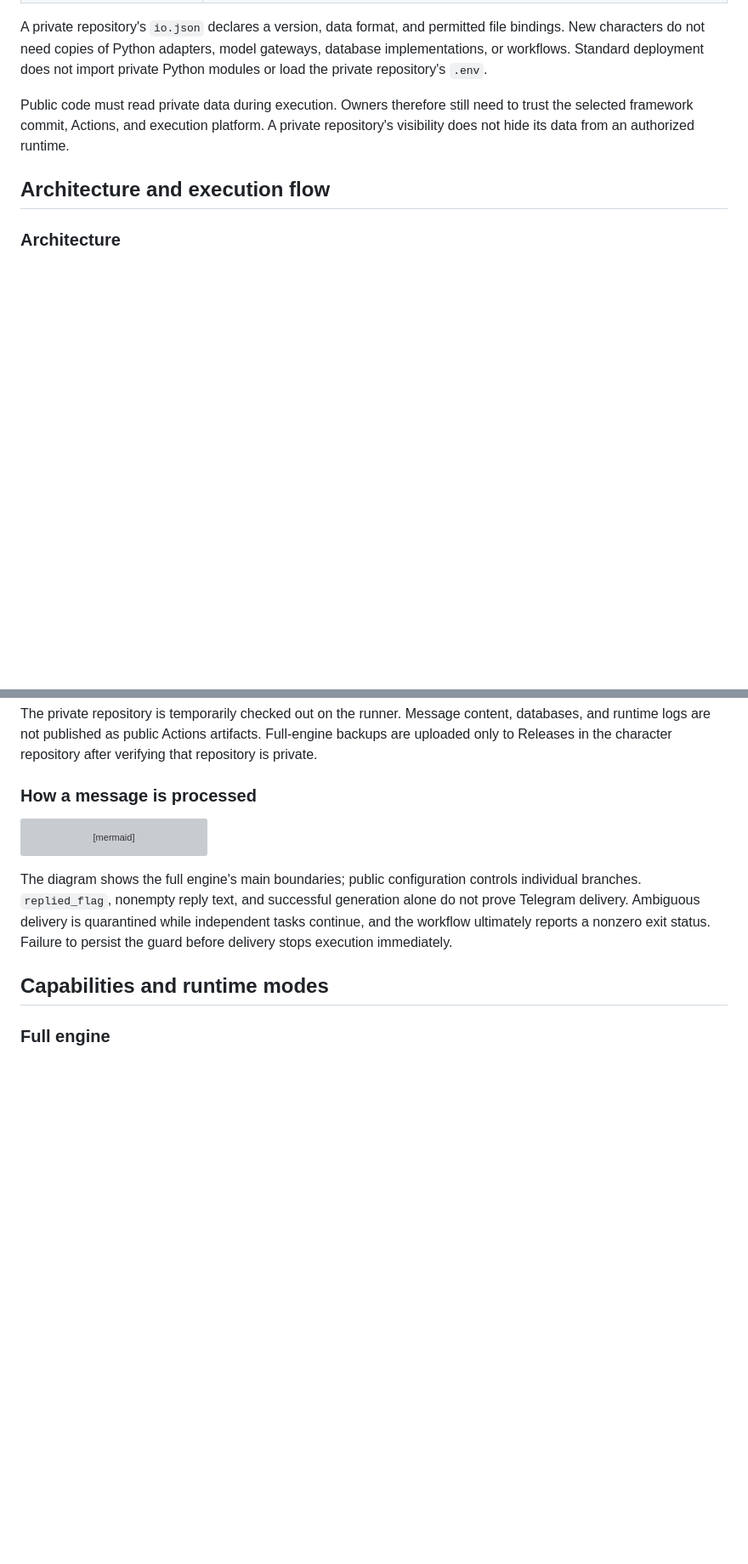
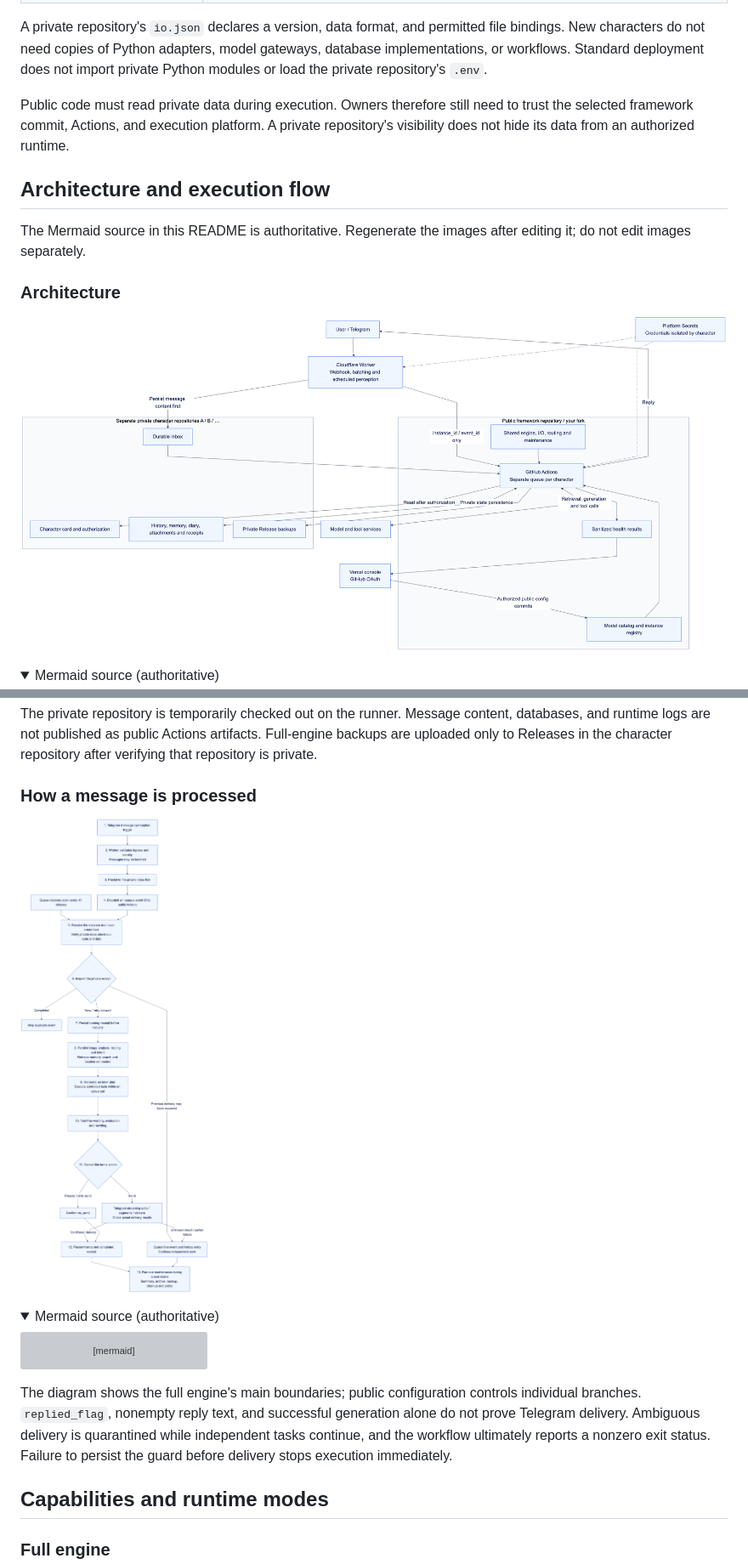
Before and after one commit to Hisou-Tenshi/RP-Core, a Markdown page: README.en.md, 2 parts joined by grey strips. Shown at 85% size. Drawn GitHub-style; pictures changed too: docs/diagrams/architecture.en.png (added), docs/diagrams/execution.en.png (added); folded sections open; blank space fills up the shorter version; grey boxes are pictures that could not be loaded.

````diff
--- a/README.en.md
+++ b/README.en.md
@@ -38,6 +38,14 @@ Public code must read private data during execution. Owners therefore still need
 
 ## Architecture and execution flow
 
+The Mermaid source in this README is authoritative. Regenerate the images after editing it; do not edit images separately.
+
 ### Architecture
 
+![Architecture diagram](docs/diagrams/architecture.en.png)
+
+<details>
+<summary>Mermaid source (authoritative)</summary>
+
+<!-- rp-diagram: architecture.en -->
 ```mermaid
@@ -85,6 +95,12 @@ The private repository is temporarily checked out on the runner. Message content
 
 ### How a message is processed
 
+![Message execution flowchart](docs/diagrams/execution.en.png)
+
+<details>
+<summary>Mermaid source (authoritative)</summary>
+
+<!-- rp-diagram: execution.en -->
 ```mermaid
 flowchart TD
     A["1. Telegram message / perception trigger"] --> B["2. Worker validates ingress and identity<br/>Messages may be batched"]
````
Also changed, not shown: other parts of README.en.md (+13 -1 lines), README.ja.md (+27 -1 lines), README.md (+27 -1 lines), docs/diagrams/README.md (added, +70 -0 lines), docs/diagrams/architecture.ja.png (added), docs/diagrams/architecture.zh.png (added), docs/diagrams/execution.ja.png (added), docs/diagrams/execution.zh.png (added), 9 other files.
